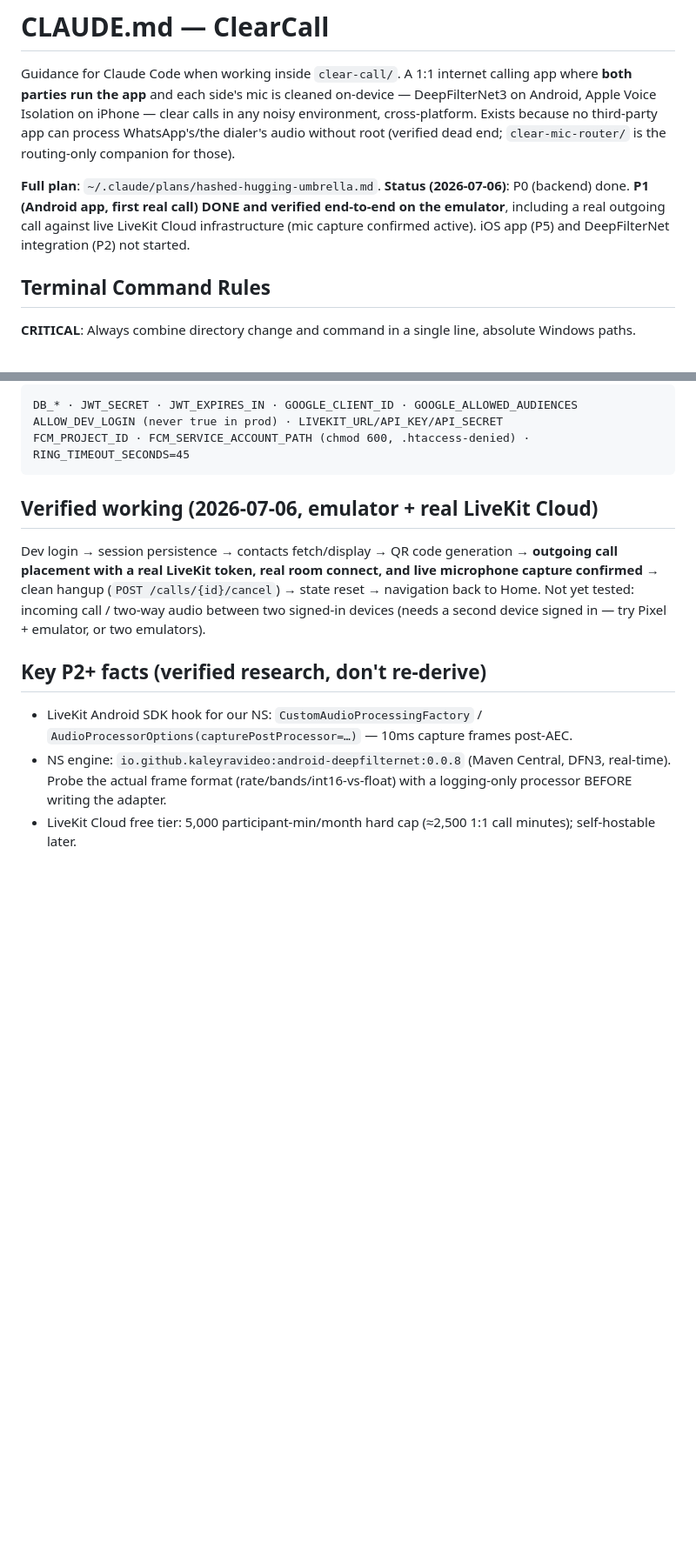
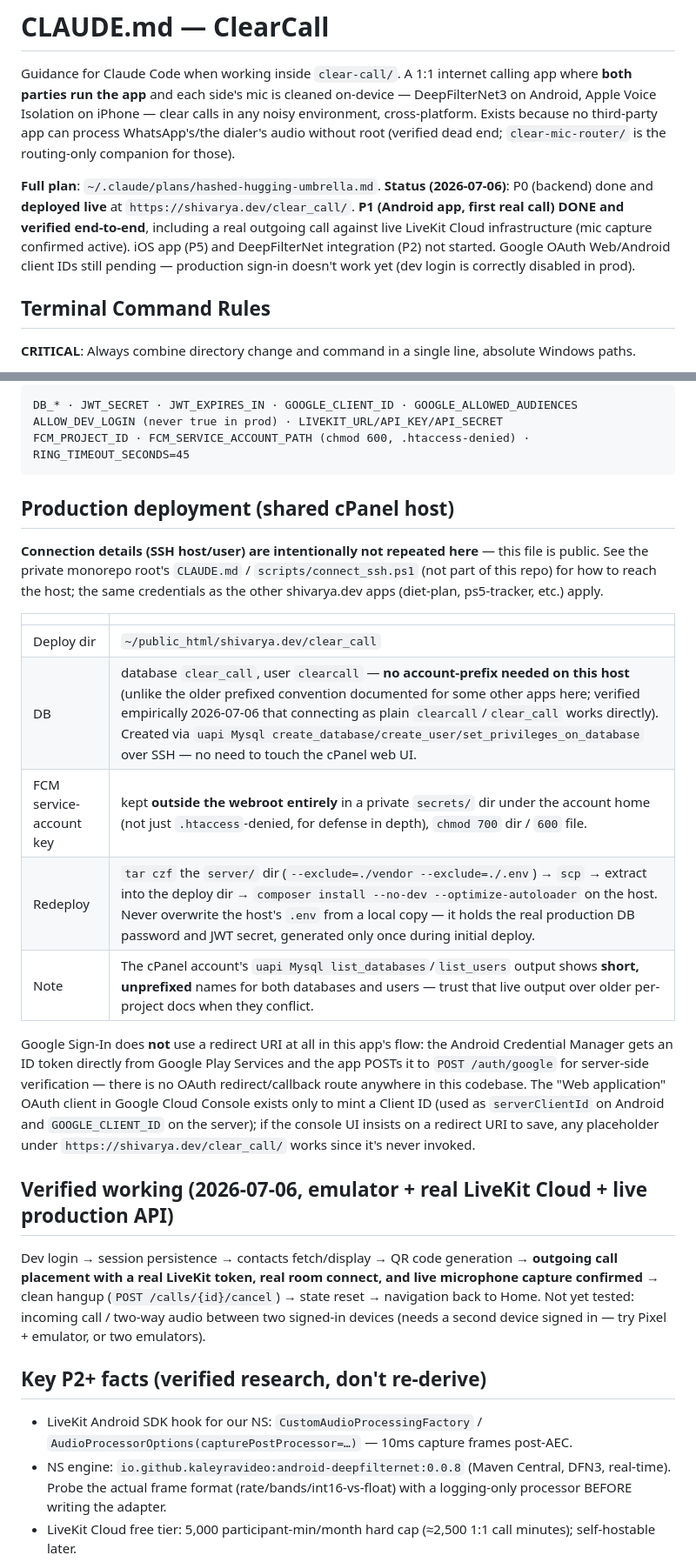
Before and after one commit to shivarya/clear-call, a Markdown page: CLAUDE.md, 2 parts joined by grey strips. Shown at 87% size. Drawn GitHub-style; blank space fills up the shorter version.

Commit message:
Document production deployment (live at shivarya.dev/clear_call)
Backend is now deployed and verified: health check, auth-guard routing,
dev-login correctly disabled, secrets non-web-accessible, HTTPS enforced.
Clarifies that Google Sign-In here never uses a redirect URI (ID-token
verification only) and records the DB naming convention for this host.

Deliberately omits SSH host/account details (kept in the private monorepo
only) since this repo is public.

Co-Authored-By: Claude Opus 4.8 <noreply@anthropic.com>

````diff
--- a/CLAUDE.md
+++ b/CLAUDE.md
@@ -2,7 +2,7 @@
 
 Guidance for Claude Code when working inside `clear-call/`. A 1:1 internet calling app where **both parties run the app** and each side's mic is cleaned on-device — DeepFilterNet3 on Android, Apple Voice Isolation on iPhone — clear calls in any noisy environment, cross-platform. Exists because no third-party app can process WhatsApp's/the dialer's audio without root (verified dead end; `clear-mic-router/` is the routing-only companion for those).
 
-**Full plan**: `~/.claude/plans/hashed-hugging-umbrella.md`. **Status (2026-07-06)**: P0 (backend) done. **P1 (Android app, first real call) DONE and verified end-to-end on the emulator**, including a real outgoing call against live LiveKit Cloud infrastructure (mic capture confirmed active). iOS app (P5) and DeepFilterNet integration (P2) not started.
+**Full plan**: `~/.claude/plans/hashed-hugging-umbrella.md`. **Status (2026-07-06)**: P0 (backend) done and **deployed live** at `https://shivarya.dev/clear_call/`. **P1 (Android app, first real call) DONE and verified end-to-end**, including a real outgoing call against live LiveKit Cloud infrastructure (mic capture confirmed active). iOS app (P5) and DeepFilterNet integration (P2) not started. Google OAuth Web/Android client IDs still pending — production sign-in doesn't work yet (dev login is correctly disabled in prod).
 
 ## Terminal Command Rules
 
@@ -60,7 +60,21 @@ ALLOW_DEV_LOGIN (never true in prod) · LIVEKIT_URL/API_KEY/API_SECRET
 FCM_PROJECT_ID · FCM_SERVICE_ACCOUNT_PATH (chmod 600, .htaccess-denied) · RING_TIMEOUT_SECONDS=45
 ```
 
-## Verified working (2026-07-06, emulator + real LiveKit Cloud)
+## Production deployment (shared cPanel host)
+
+**Connection details (SSH host/user) are intentionally not repeated here** — this file is public. See the private monorepo root's `CLAUDE.md` / `scripts/connect_ssh.ps1` (not part of this repo) for how to reach the host; the same credentials as the other shivarya.dev apps (diet-plan, ps5-tracker, etc.) apply.
+
+| | |
+|---|---|
+| Deploy dir | `~/public_html/shivarya.dev/clear_call` |
+| DB | database `clear_call`, user `clearcall` — **no account-prefix needed on this host** (unlike the older prefixed convention documented for some other apps here; verified empirically 2026-07-06 that connecting as plain `clearcall`/`clear_call` works directly). Created via `uapi Mysql create_database/create_user/set_privileges_on_database` over SSH — no need to touch the cPanel web UI. |
+| FCM service-account key | kept **outside the webroot entirely** in a private `secrets/` dir under the account home (not just `.htaccess`-denied, for defense in depth), `chmod 700` dir / `600` file. |
+| Redeploy | `tar czf` the `server/` dir (`--exclude=./vendor --exclude=./.env`) → `scp` → extract into the deploy dir → `composer install --no-dev --optimize-autoloader` on the host. Never overwrite the host's `.env` from a local copy — it holds the real production DB password and JWT secret, generated only once during initial deploy. |
+| Note | The cPanel account's `uapi Mysql list_databases`/`list_users` output shows **short, unprefixed** names for both databases and users — trust that live output over older per-project docs when they conflict. |
+
+Google Sign-In does **not** use a redirect URI at all in this app's flow: the Android Credential Manager gets an ID token directly from Google Play Services and the app POSTs it to `POST /auth/google` for server-side verification — there is no OAuth redirect/callback route anywhere in this codebase. The "Web application" OAuth client in Google Cloud Console exists only to mint a Client ID (used as `serverClientId` on Android and `GOOGLE_CLIENT_ID` on the server); if the console UI insists on a redirect URI to save, any placeholder under `https://shivarya.dev/clear_call/` works since it's never invoked.
+
+## Verified working (2026-07-06, emulator + real LiveKit Cloud + live production API)
 
 Dev login → session persistence → contacts fetch/display → QR code generation → **outgoing call placement with a real LiveKit token, real room connect, and live microphone capture confirmed** → clean hangup (`POST /calls/{id}/cancel`) → state reset → navigation back to Home. Not yet tested: incoming call / two-way audio between two signed-in devices (needs a second device signed in — try Pixel + emulator, or two emulators).
 
````
Also changed, not shown: other parts of CLAUDE.md (+1 -1 lines).
